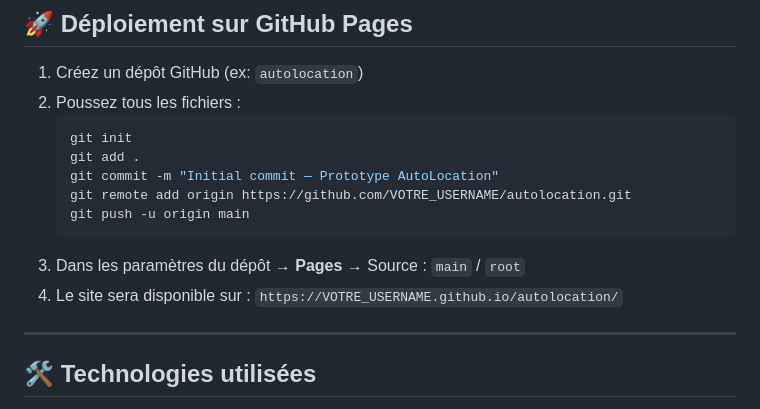
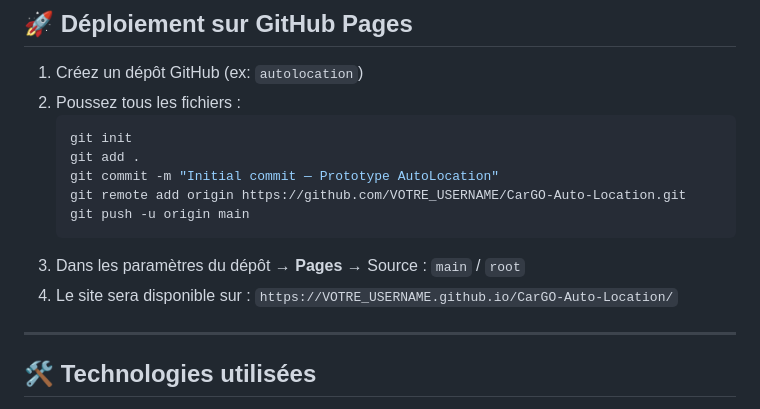
Before and after one commit to EL7adj/CarGO-Auto-Location, a Markdown page: README.md, the part around the change. Rendered like a GitHub page.

Commit message:
Update repository URL and site link in README

````diff
--- a/README.md
+++ b/README.md
@@ -82,11 +82,11 @@ autolocation/
    git init
    git add .
    git commit -m "Initial commit — Prototype AutoLocation"
-   git remote add origin https://github.com/VOTRE_USERNAME/autolocation.git
+   git remote add origin https://github.com/VOTRE_USERNAME/CarGO-Auto-Location.git
    git push -u origin main
    ```
 3. Dans les paramètres du dépôt → **Pages** → Source : `main` / `root`
-4. Le site sera disponible sur : `https://VOTRE_USERNAME.github.io/autolocation/`
+4. Le site sera disponible sur : `https://VOTRE_USERNAME.github.io/CarGO-Auto-Location/`
 
 ---
 
````
